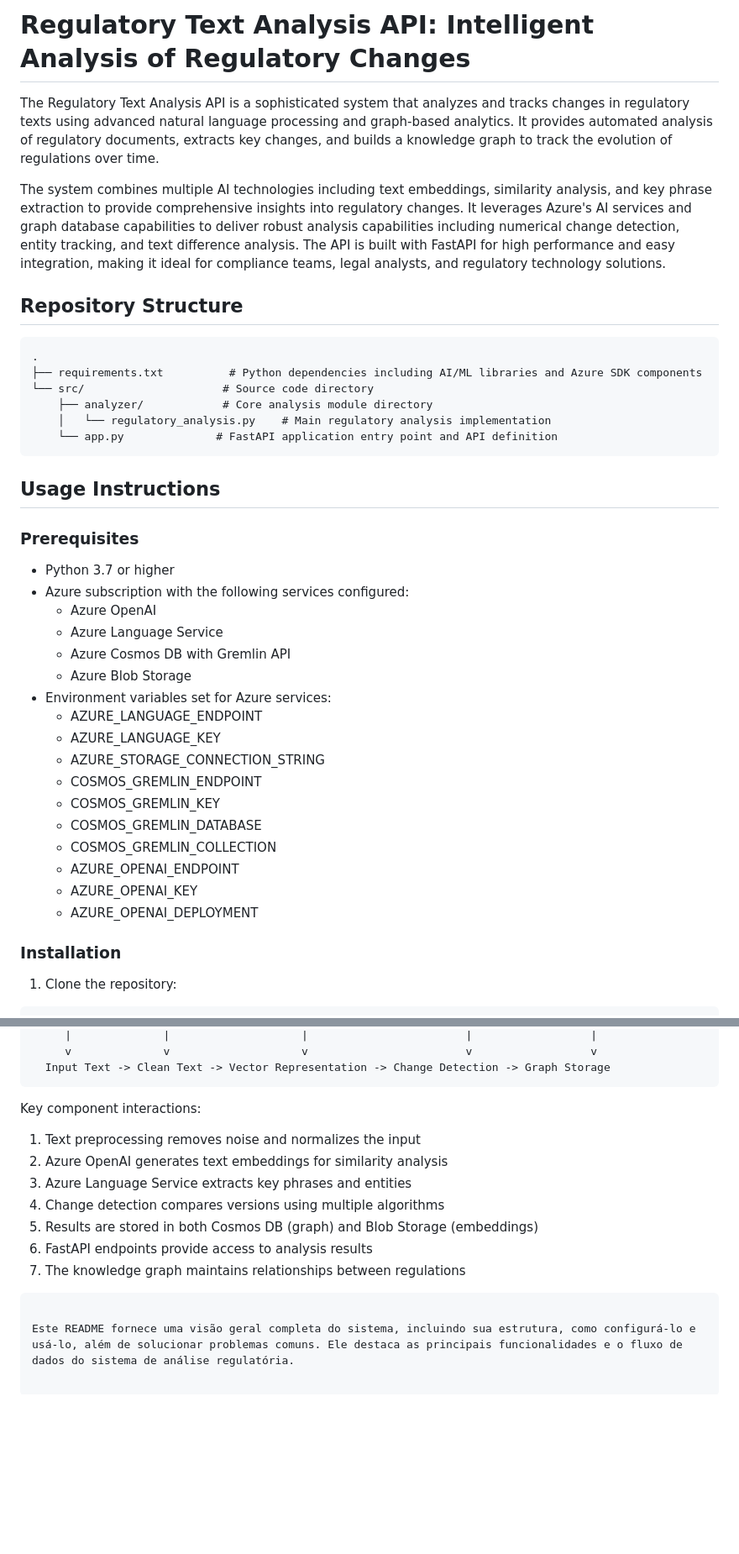
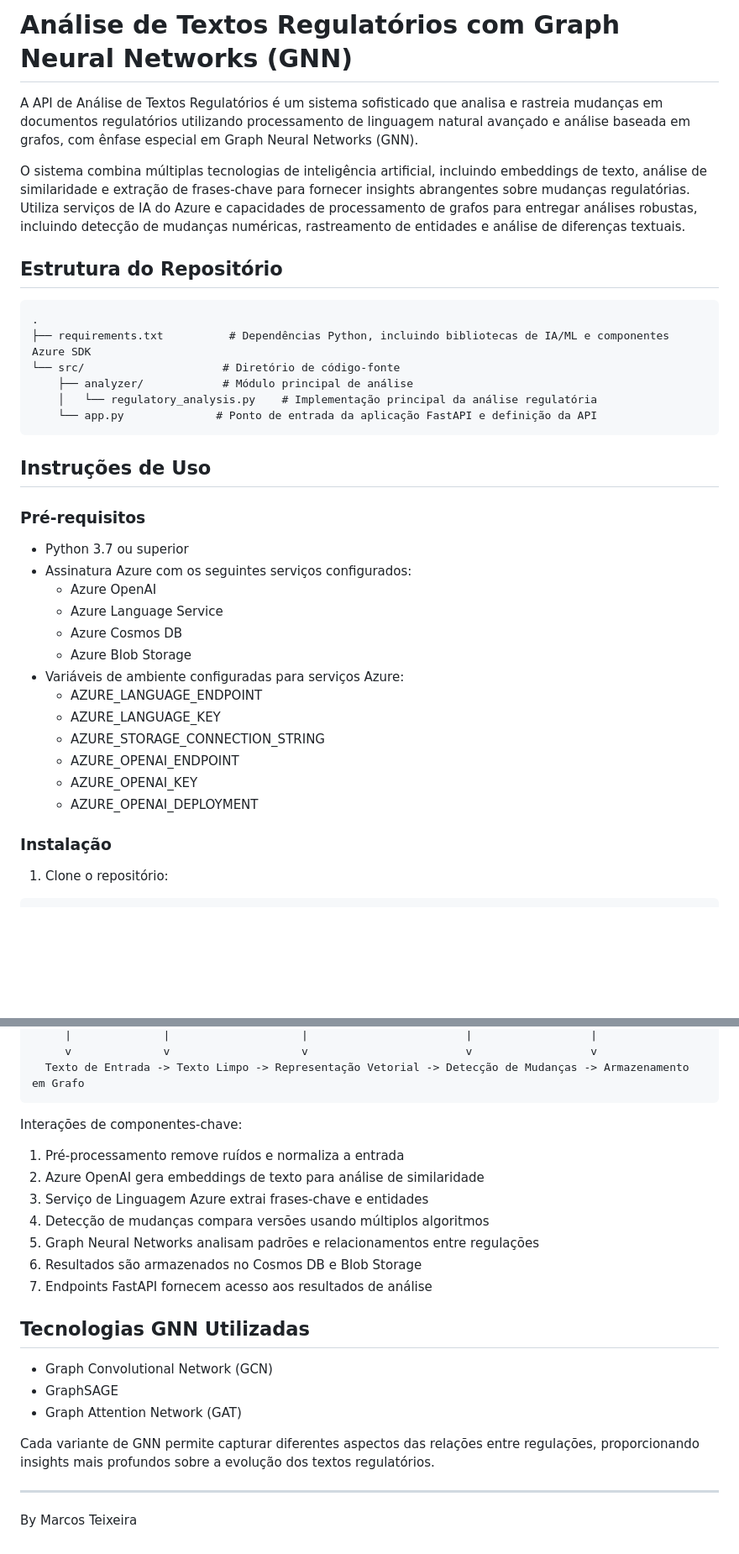
Before and after one commit to marcos-px/regulatory-analysis-ai, a Markdown page: README.md, 2 parts joined by grey strips. Shown: that part at 84% size. Drawn GitHub-style; blank space fills up the shorter version.

````diff
--- a/README.md
+++ b/README.md
@@ -1,39 +1,35 @@
-# Regulatory Text Analysis API: Intelligent Analysis of Regulatory Changes
+# Análise de Textos Regulatórios com Graph Neural Networks (GNN)
 
-The Regulatory Text Analysis API is a sophisticated system that analyzes and tracks changes in regulatory texts using advanced natural language processing and graph-based analytics. It provides automated analysis of regulatory documents, extracts key changes, and builds a knowledge graph to track the evolution of regulations over time.
+A API de Análise de Textos Regulatórios é um sistema sofisticado que analisa e rastreia mudanças em documentos regulatórios utilizando processamento de linguagem natural avançado e análise baseada em grafos, com ênfase especial em Graph Neural Networks (GNN).
 
-The system combines multiple AI technologies including text embeddings, similarity analysis, and key phrase extraction to provide comprehensive insights into regulatory changes. It leverages Azure's AI services and graph database capabilities to deliver robust analysis capabilities including numerical change detection, entity tracking, and text difference analysis. The API is built with FastAPI for high performance and easy integration, making it ideal for compliance teams, legal analysts, and regulatory technology solutions.
+O sistema combina múltiplas tecnologias de inteligência artificial, incluindo embeddings de texto, análise de similaridade e extração de frases-chave para fornecer insights abrangentes sobre mudanças regulatórias. Utiliza serviços de IA do Azure e capacidades de processamento de grafos para entregar análises robustas, incluindo detecção de mudanças numéricas, rastreamento de entidades e análise de diferenças textuais.
 
-## Repository Structure
+## Estrutura do Repositório
 ```
 .
-├── requirements.txt          # Python dependencies including AI/ML libraries and Azure SDK components
-└── src/                     # Source code directory
-    ├── analyzer/            # Core analysis module directory
-    │   └── regulatory_analysis.py    # Main regulatory analysis implementation
-    └── app.py              # FastAPI application entry point and API definition
+├── requirements.txt          # Dependências Python, incluindo bibliotecas de IA/ML e componentes Azure SDK
+└── src/                     # Diretório de código-fonte
+    ├── analyzer/            # Módulo principal de análise
+    │   └── regulatory_analysis.py    # Implementação principal da análise regulatória
+    └── app.py              # Ponto de entrada da aplicação FastAPI e definição da API
 ```
 
-## Usage Instructions
-### Prerequisites
-- Python 3.7 or higher
-- Azure subscription with the following services configured:
+## Instruções de Uso
+### Pré-requisitos
+- Python 3.7 ou superior
+- Assinatura Azure com os seguintes serviços configurados:
   - Azure OpenAI
   - Azure Language Service
-  - Azure Cosmos DB with Gremlin API
+  - Azure Cosmos DB
   - Azure Blob Storage
-- Environment variables set for Azure services:
+- Variáveis de ambiente configuradas para serviços Azure:
   - AZURE_LANGUAGE_ENDPOINT
   - AZURE_LANGUAGE_KEY
   - AZURE_STORAGE_CONNECTION_STRING
-  - COSMOS_GREMLIN_ENDPOINT
-  - COSMOS_GREMLIN_KEY
-  - COSMOS_GREMLIN_DATABASE
-  - COSMOS_GREMLIN_COLLECTION
   - AZURE_OPENAI_ENDPOINT
   - AZURE_OPENAI_KEY
   - AZURE_OPENAI_DEPLOYMENT
 
-### Installation
-1. Clone the repository:
+### Instalação
+1. Clone o repositório:
 ```bash
@@ -129,16 +121,24 @@ The system processes regulatory texts through multiple stages of analysis, from
      |              |                    |                        |                  |
      v              v                    v                        v                  v
-  Input Text -> Clean Text -> Vector Representation -> Change Detection -> Graph Storage
+  Texto de Entrada -> Texto Limpo -> Representação Vetorial -> Detecção de Mudanças -> Armazenamento em Grafo
 ```
 
-Key component interactions:
-1. Text preprocessing removes noise and normalizes the input
-2. Azure OpenAI generates text embeddings for similarity analysis
-3. Azure Language Service extracts key phrases and entities
-4. Change detection compares versions using multiple algorithms
-5. Results are stored in both Cosmos DB (graph) and Blob Storage (embeddings)
-6. FastAPI endpoints provide access to analysis results
-7. The knowledge graph maintains relationships between regulations
-```
+Interações de componentes-chave:
+1. Pré-processamento remove ruídos e normaliza a entrada
+2. Azure OpenAI gera embeddings de texto para análise de similaridade
+3. Serviço de Linguagem Azure extrai frases-chave e entidades
+4. Detecção de mudanças compara versões usando múltiplos algoritmos
+5. Graph Neural Networks analisam padrões e relacionamentos entre regulações
+6. Resultados são armazenados no Cosmos DB e Blob Storage
+7. Endpoints FastAPI fornecem acesso aos resultados de análise
 
-Este README fornece uma visão geral completa do sistema, incluindo sua estrutura, como configurá-lo e usá-lo, além de solucionar problemas comuns. Ele destaca as principais funcionalidades e o fluxo de dados do sistema de análise regulatória.
+## Tecnologias GNN Utilizadas
+- Graph Convolutional Network (GCN)
+- GraphSAGE
+- Graph Attention Network (GAT)
+
+Cada variante de GNN permite capturar diferentes aspectos das relações entre regulações, proporcionando insights mais profundos sobre a evolução dos textos regulatórios.
+
+---
+
+By Marcos Teixeira
````
Also changed, not shown: other parts of README.md (+33 -37 lines).
